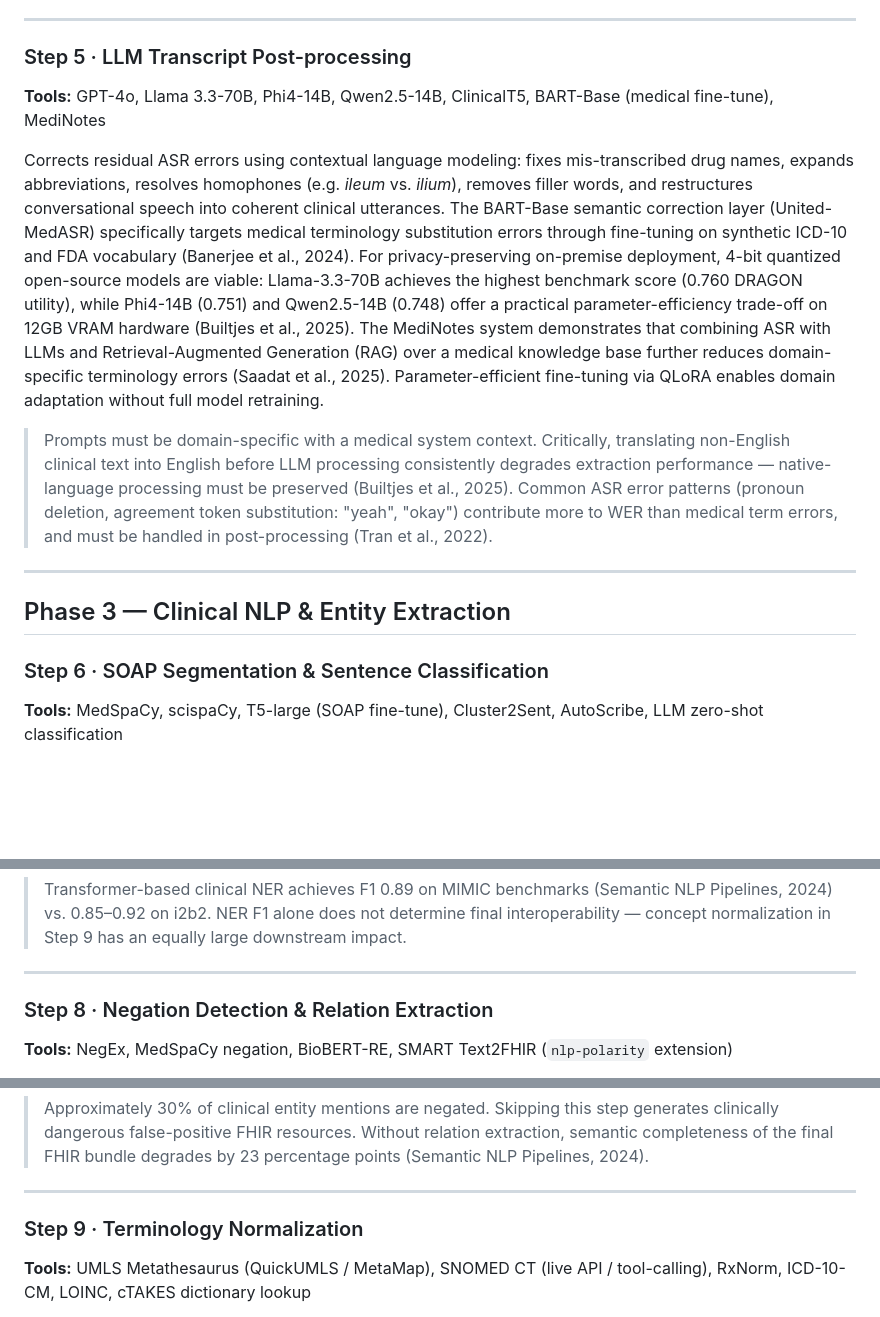
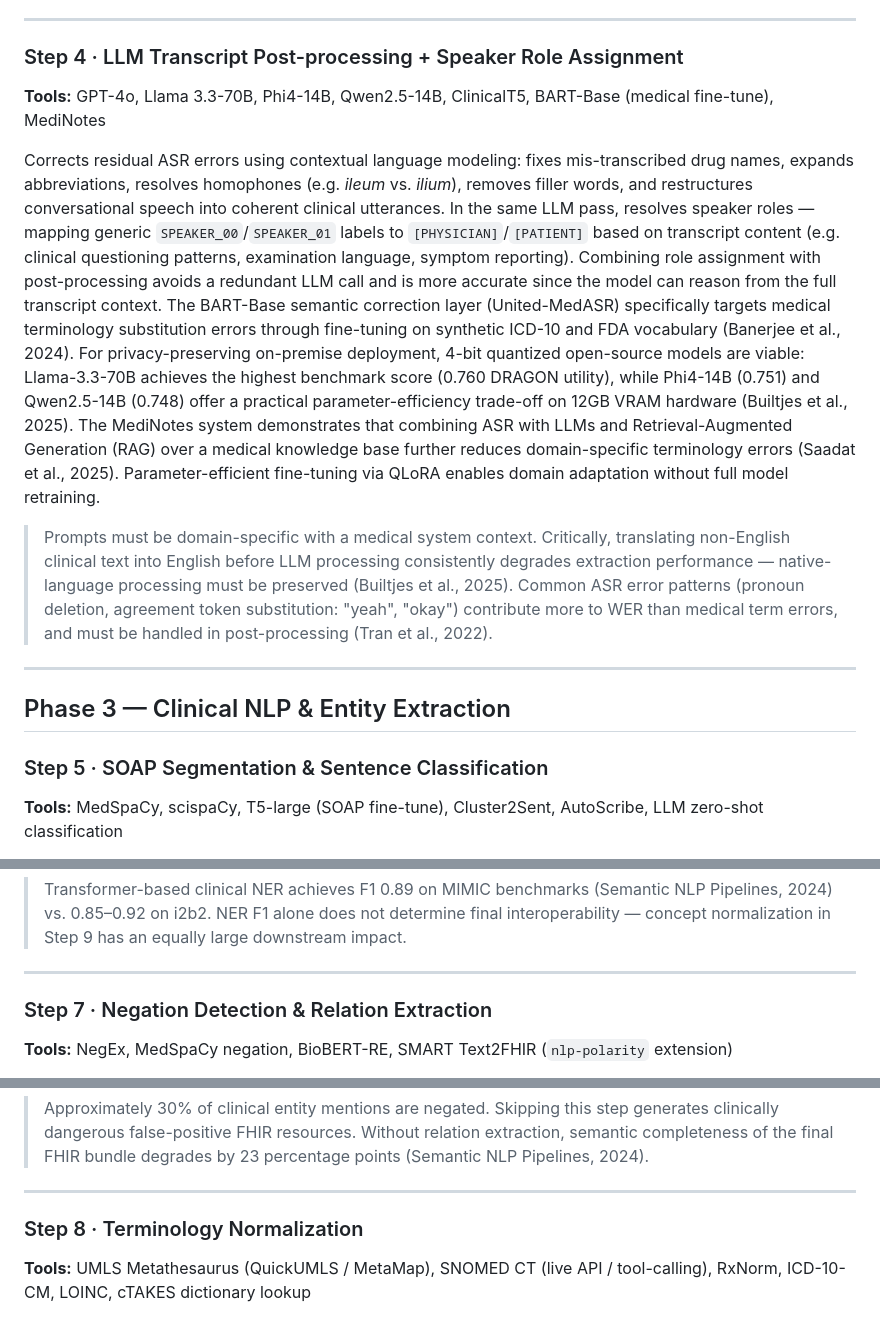
Before and after one commit to hayshin/rtm, a Markdown page: research/pipeline.md, 3 parts joined by grey strips. Rendered like a GitHub page; blank space fills up the shorter version.

```diff
--- a/research/pipeline.md
+++ b/research/pipeline.md
@@ -85,11 +73,11 @@ WER improvement trajectory across the literature:
 
 ---
 
-### Step 5 · LLM Transcript Post-processing
+### Step 4 · LLM Transcript Post-processing + Speaker Role Assignment
 
 **Tools:** GPT-4o, Llama 3.3-70B, Phi4-14B, Qwen2.5-14B, ClinicalT5, BART-Base (medical fine-tune), MediNotes
 
-Corrects residual ASR errors using contextual language modeling: fixes mis-transcribed drug names, expands abbreviations, resolves homophones (e.g. _ileum_ vs. _ilium_), removes filler words, and restructures conversational speech into coherent clinical utterances. The BART-Base semantic correction layer (United-MedASR) specifically targets medical terminology substitution errors through fine-tuning on synthetic ICD-10 and FDA vocabulary (Banerjee et al., 2024). For privacy-preserving on-premise deployment, 4-bit quantized open-source models are viable: Llama-3.3-70B achieves the highest benchmark score (0.760 DRAGON utility), while Phi4-14B (0.751) and Qwen2.5-14B (0.748) offer a practical parameter-efficiency trade-off on 12GB VRAM hardware (Builtjes et al., 2025). The MediNotes system demonstrates that combining ASR with LLMs and Retrieval-Augmented Generation (RAG) over a medical knowledge base further reduces domain-specific terminology errors (Saadat et al., 2025). Parameter-efficient fine-tuning via QLoRA enables domain adaptation without full model retraining.
+Corrects residual ASR errors using contextual language modeling: fixes mis-transcribed drug names, expands abbreviations, resolves homophones (e.g. _ileum_ vs. _ilium_), removes filler words, and restructures conversational speech into coherent clinical utterances. In the same LLM pass, resolves speaker roles — mapping generic `SPEAKER_00`/`SPEAKER_01` labels to `[PHYSICIAN]`/`[PATIENT]` based on transcript content (e.g. clinical questioning patterns, examination language, symptom reporting). Combining role assignment with post-processing avoids a redundant LLM call and is more accurate since the model can reason from the full transcript context. The BART-Base semantic correction layer (United-MedASR) specifically targets medical terminology substitution errors through fine-tuning on synthetic ICD-10 and FDA vocabulary (Banerjee et al., 2024). For privacy-preserving on-premise deployment, 4-bit quantized open-source models are viable: Llama-3.3-70B achieves the highest benchmark score (0.760 DRAGON utility), while Phi4-14B (0.751) and Qwen2.5-14B (0.748) offer a practical parameter-efficiency trade-off on 12GB VRAM hardware (Builtjes et al., 2025). The MediNotes system demonstrates that combining ASR with LLMs and Retrieval-Augmented Generation (RAG) over a medical knowledge base further reduces domain-specific terminology errors (Saadat et al., 2025). Parameter-efficient fine-tuning via QLoRA enables domain adaptation without full model retraining.
 
 > Prompts must be domain-specific with a medical system context. Critically, translating non-English clinical text into English before LLM processing consistently degrades extraction performance — native-language processing must be preserved (Builtjes et al., 2025). Common ASR error patterns (pronoun deletion, agreement token substitution: "yeah", "okay") contribute more to WER than medical term errors, and must be handled in post-processing (Tran et al., 2022).
 
@@ -97,7 +85,7 @@ Corrects residual ASR errors using contextual language modeling: fixes mis-trans
 
 ## Phase 3 — Clinical NLP & Entity Extraction
 
-### Step 6 · SOAP Segmentation & Sentence Classification
+### Step 5 · SOAP Segmentation & Sentence Classification
 
 **Tools:** MedSpaCy, scispaCy, T5-large (SOAP fine-tune), Cluster2Sent, AutoScribe, LLM zero-shot classification
 
@@ -117,7 +105,7 @@ Extracts typed clinical entities from each SOAP-classified segment: symptoms, di
 
 ---
 
-### Step 8 · Negation Detection & Relation Extraction
+### Step 7 · Negation Detection & Relation Extraction
 
 **Tools:** NegEx, MedSpaCy negation, BioBERT-RE, SMART Text2FHIR (`nlp-polarity` extension)
 
@@ -127,7 +115,7 @@ Detects negation ("no chest pain", "denies shortness of breath") and speculation
 
 ---
 
-### Step 9 · Terminology Normalization
+### Step 8 · Terminology Normalization
 
 **Tools:** UMLS Metathesaurus (QuickUMLS / MetaMap), SNOMED CT (live API / tool-calling), RxNorm, ICD-10-CM, LOINC, cTAKES dictionary lookup
 
```
Also changed, not shown: other parts of research/pipeline.md (+19 -31 lines).
